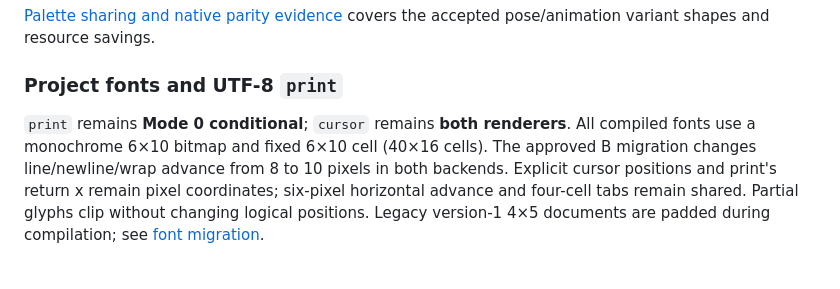
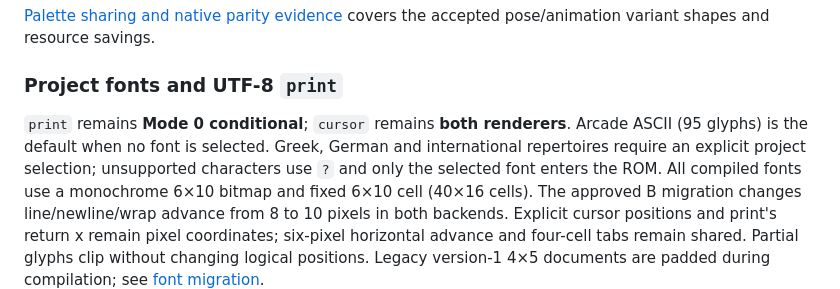
Before and after one commit to drpaneas/mtile, a Markdown page: docs/render-modes.md, the part around the change. Drawn GitHub-style; blank space fills up the shorter version.

```diff
--- a/docs/render-modes.md
+++ b/docs/render-modes.md
@@ -795,6 +795,9 @@ covers the accepted pose/animation variant shapes and resource savings.
 ### Project fonts and UTF-8 `print`
 
 `print` remains **Mode 0 conditional**; `cursor` remains **both renderers**.
+Arcade ASCII (95 glyphs) is the default when no font is selected. Greek,
+German and international repertoires require an explicit project selection;
+unsupported characters use `?` and only the selected font enters the ROM.
 All compiled fonts use a monochrome 6×10 bitmap and fixed 6×10 cell (40×16
 cells). The approved B migration changes line/newline/wrap advance from 8 to
 10 pixels in both backends. Explicit cursor positions and print's return x
```
Also changed, not shown: docs/fonts.md (+10 -6 lines), docs/media/fonts/editor.png, 8 other files.
